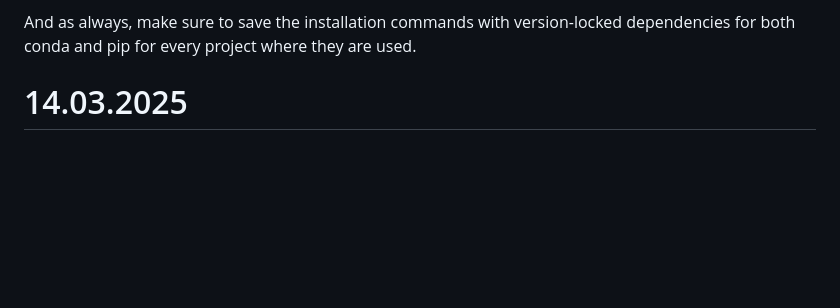
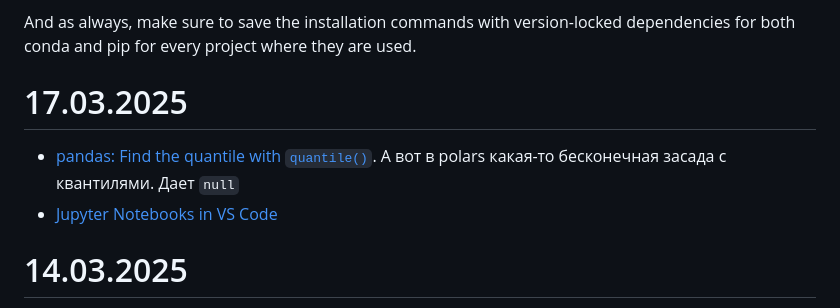
Before and after one commit to iMissile/Self.Writing, a Markdown page: Notes/python_lang.md, the part around the change printed below. GitHub-like rendering; blank space fills up the shorter version.

Commit message:
[wip] новые ссылки

```diff
--- a/Notes/python_lang.md
+++ b/Notes/python_lang.md
@@ -360,6 +360,10 @@ second, and WITH CONDA ACTIVATED, you use the version of pip included with conda
 This is an important distinction. When you install conda, it brings its own version of pip (and Python) that will automatically become available when you activate conda, and will automatically install packages into your currently activated conda env. If you don't believe me or want to double check, then activate conda and run which pip and see for yourself. As long as you use conda's pip to install packages into your active conda env, then you will not have issues.
 
 And as always, make sure to save the installation commands with version-locked dependencies for both conda and pip for every project where they are used.
+
+# 17.03.2025
+- [pandas: Find the quantile with `quantile()`](https://note.nkmk.me/en/python-pandas-quantile/). А вот в polars какая-то бесконечная засада с квантилями. Дает `null`
+- [Jupyter Notebooks in VS Code](https://code.visualstudio.com/docs/datascience/jupyter-notebooks)
 
 # 14.03.2025
 - [How do I disable a test using pytest?](https://stackoverflow.com/questions/38442897/how-do-i-disable-a-test-using-pytest).
```
Also changed, not shown: other parts of Notes/python_lang.md (+1 -0 lines), 1 other file.
